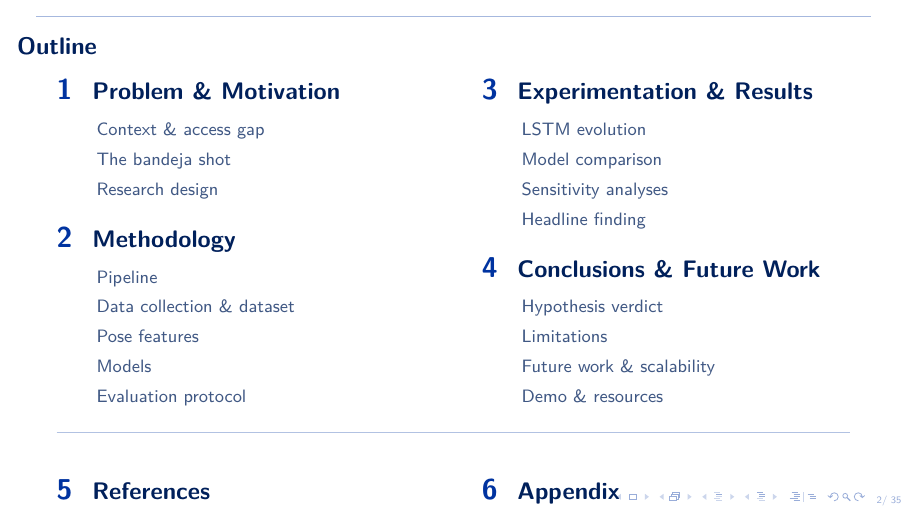
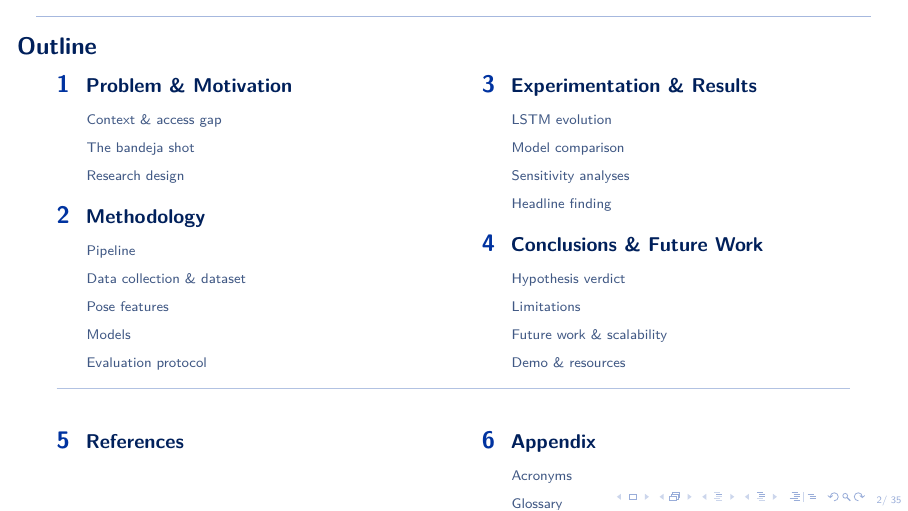
Before and after one commit to CesarEmilioC/FinalThesis_Slides_CesarCastano_A00830006, LaTeX slides (main.tex): page 2 of 41. Compiled offline with pdfLaTeX.

Commit message:
Shrink outline fonts and spacing so the back-matter row fits
Section number \Large -> \large, title \large -> \normalsize\bfseries,
subsection \small -> \footnotesize. Tighten line and inter-section
gaps. With these reductions the new §5 References and §6 Appendix
row no longer overflows the slide bottom margin.

```diff
--- a/main.tex
+++ b/main.tex
@@ -48,53 +48,53 @@
 % -----------------------------------------------------------------------------
 \newcommand{\tocsection}[3]{%
   \hyperlink{#3}{%
-    {\color{tecblue}\bfseries\Large #1}\hspace{10pt}%
-    \textbf{\color{tecdark}\large #2}%
+    {\color{tecblue}\bfseries\large #1}\hspace{8pt}%
+    \textbf{\color{tecdark}\normalsize #2}%
   }%
 }
 \newcommand{\tocsub}[2]{%
-  \hyperlink{#2}{\hspace*{2em}{\small\color{tecdark!75!white}#1}}%
+  \hyperlink{#2}{\hspace*{1.5em}{\footnotesize\color{tecdark!75!white}#1}}%
 }
 
 \begin{frame}{Outline}
-\vspace{4pt}
+\vspace{2pt}
 \begin{columns}[T,totalwidth=\textwidth]
 
 \begin{column}{0.47\textwidth}
-\tocsection{1}{Problem \& Motivation}{sec:problem}\\[6pt]
-\tocsub{Context \& access gap}{sub:context}\\[3pt]
-\tocsub{The bandeja shot}{sub:bandeja}\\[3pt]
-\tocsub{Research design}{sub:research}\\[14pt]
+\tocsection{1}{Problem \& Motivation}{sec:problem}\\[4pt]
+\tocsub{Context \& access gap}{sub:context}\\[2pt]
+\tocsub{The bandeja shot}{sub:bandeja}\\[2pt]
+\tocsub{Research design}{sub:research}\\[10pt]
 
-\tocsection{2}{Methodology}{sec:methodology}\\[6pt]
-\tocsub{Pipeline}{sub:pipeline}\\[3pt]
-\tocsub{Data collection \& dataset}{sub:dataset}\\[3pt]
-\tocsub{Pose features}{sub:pose}\\[3pt]
-\tocsub{Models}{sub:models}\\[3pt]
+\tocsection{2}{Methodology}{sec:methodology}\\[4pt]
+\tocsub{Pipeline}{sub:pipeline}\\[2pt]
+\tocsub{Data collection \& dataset}{sub:dataset}\\[2pt]
+\tocsub{Pose features}{sub:pose}\\[2pt]
+\tocsub{Models}{sub:models}\\[2pt]
 \tocsub{Evaluation protocol}{sub:metrics}
 \end{column}
 
 \hspace{0.06\textwidth}
 
 \begin{column}{0.47\textwidth}
-\tocsection{3}{Experimentation \& Results}{sec:experiments}\\[6pt]
-\tocsub{LSTM evolution}{sub:evolution}\\[3pt]
-\tocsub{Model comparison}{sub:comparison}\\[3pt]
-\tocsub{Sensitivity analyses}{sub:sensitivity}\\[3pt]
-\tocsub{Headline finding}{sub:headline}\\[14pt]
+\tocsection{3}{Experimentation \& Results}{sec:experiments}\\[4pt]
+\tocsub{LSTM evolution}{sub:evolution}\\[2pt]
+\tocsub{Model comparison}{sub:comparison}\\[2pt]
+\tocsub{Sensitivity analyses}{sub:sensitivity}\\[2pt]
+\tocsub{Headline finding}{sub:headline}\\[10pt]
 
-\tocsection{4}{Conclusions \& Future Work}{sec:conclusions}\\[6pt]
-\tocsub{Hypothesis verdict}{sub:verdict}\\[3pt]
-\tocsub{Limitations}{sub:limitations}\\[3pt]
-\tocsub{Future work \& scalability}{sub:future}\\[3pt]
+\tocsection{4}{Conclusions \& Future Work}{sec:conclusions}\\[4pt]
+\tocsub{Hypothesis verdict}{sub:verdict}\\[2pt]
+\tocsub{Limitations}{sub:limitations}\\[2pt]
+\tocsub{Future work \& scalability}{sub:future}\\[2pt]
 \tocsub{Demo \& resources}{sub:demo}
 \end{column}
 
 \end{columns}
 
-\vspace{12pt}
+\vspace{8pt}
 {\color{tecblue!30}\rule{\linewidth}{0.4pt}}
-\vspace{4pt}
+\vspace{2pt}
 
 % Back-matter row -----------------------------------------------------------
 \begin{columns}[T,totalwidth=\textwidth]
```
Also changed, not shown: main.tex (4 more changed lines).
